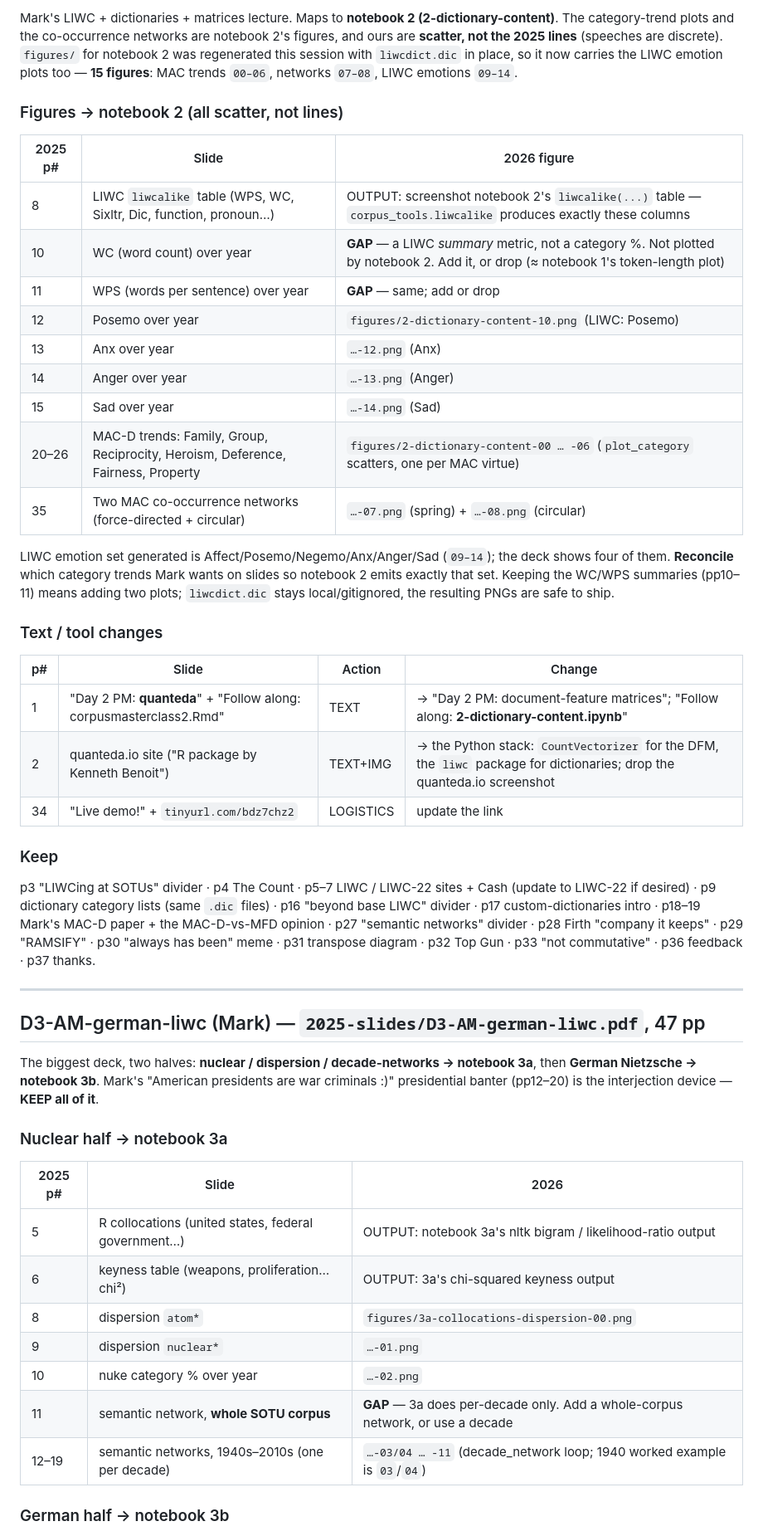
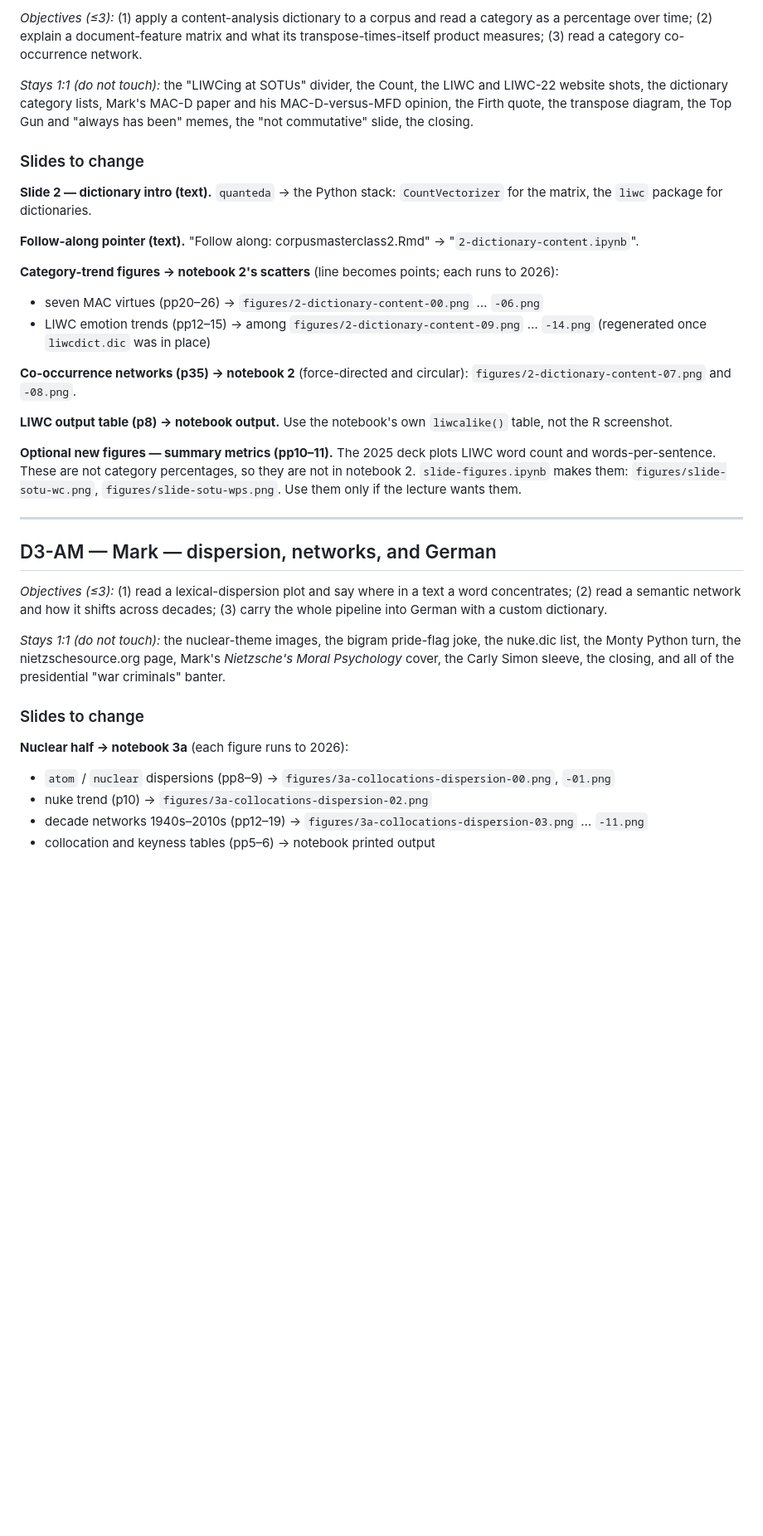
Before and after one commit to DH-Oz/CorpusAnalysis, a Markdown page: docs/2026-slide-translation.md, the part around one of its changes. Shown at 83% size. Drawn GitHub-style; blank space fills up the shorter version.

```diff
--- a/docs/2026-slide-translation.md
+++ b/docs/2026-slide-translation.md
@@ -110,51 +119,37 @@ Nothing to change — the demos draw on notebooks 1 and 3a, which already exist.
 
-Mark's LIWC + dictionaries + matrices lecture. Maps to **notebook 2 (2-dictionary-content)**. The category-trend plots and the co-occurrence networks are notebook 2's figures, and ours are **scatter, not the 2025 lines** (speeches are discrete). `figures/` for notebook 2 was regenerated this session with `liwcdict.dic` in place, so it now carries the LIWC emotion plots too — **15 figures**: MAC trends `00–06`, networks `07–08`, LIWC emotions `09–14`.
+*Objectives (≤3):* (1) apply a content-analysis dictionary to a corpus and read a category as a percentage over time; (2) explain a document-feature matrix and what its transpose-times-itself product measures; (3) read a category co-occurrence network.
 
-### Figures → notebook 2 (all scatter, not lines)
+*Stays 1:1 (do not touch):* the "LIWCing at SOTUs" divider, the Count, the LIWC and LIWC-22 website shots, the dictionary category lists, Mark's MAC-D paper and his MAC-D-versus-MFD opinion, the Firth quote, the transpose diagram, the Top Gun and "always has been" memes, the "not commutative" slide, the closing.
 
-| 2025 p# | Slide | 2026 figure |
-|---|---|---|
-| 8 | LIWC `liwcalike` table (WPS, WC, Sixltr, Dic, function, pronoun…) | OUTPUT: screenshot notebook 2's `liwcalike(...)` table — `corpus_tools.liwcalike` produces exactly these columns |
-| 10 | WC (word count) over year | **GAP** — a LIWC *summary* metric, not a category %. Not plotted by notebook 2. Add it, or drop (≈ notebook 1's token-length plot) |
-| 11 | WPS (words per sentence) over year | **GAP** — same; add or drop |
-| 12 | Posemo over year | `figures/2-dictionary-content-10.png` (LIWC: Posemo) |
-| 13 | Anx over year | `…-12.png` (Anx) |
-| 14 | Anger over year | `…-13.png` (Anger) |
-| 15 | Sad over year | `…-14.png` (Sad) |
-| 20–26 | MAC-D trends: Family, Group, Reciprocity, Heroism, Deference, Fairness, Property | `figures/2-dictionary-content-00 … -06` (`plot_category` scatters, one per MAC virtue) |
-| 35 | Two MAC co-occurrence networks (force-directed + circular) | `…-07.png` (spring) + `…-08.png` (circular) |
+### Slides to change
 
-LIWC emotion set generated is Affect/Posemo/Negemo/Anx/Anger/Sad (`09–14`); the deck shows four of them. **Reconcile** which category trends Mark wants on slides so notebook 2 emits exactly that set. Keeping the WC/WPS summaries (pp10–11) means adding two plots; `liwcdict.dic` stays local/gitignored, the resulting PNGs are safe to ship.
+**Slide 2 — dictionary intro (text).** `quanteda` → the Python stack: `CountVectorizer` for the matrix, the `liwc` package for dictionaries.
 
-### Text / tool changes
+**Follow-along pointer (text).** "Follow along: corpusmasterclass2.Rmd" → "`2-dictionary-content.ipynb`".
 
-| p# | Slide | Action | Change |
-|---|---|---|---|
-| 1 | "Day 2 PM: **quanteda**" + "Follow along: corpusmasterclass2.Rmd" | TEXT | → "Day 2 PM: document-feature matrices"; "Follow along: **2-dictionary-content.ipynb**" |
-| 2 | quanteda.io site ("R package by Kenneth Benoit") | TEXT+IMG | → the Python stack: `CountVectorizer` for the DFM, the `liwc` package for dictionaries; drop the quanteda.io screenshot |
-| 34 | "Live demo!" + `tinyurl.com/bdz7chz2` | LOGISTICS | update the link |
+**Category-trend figures → notebook 2's scatters** (line becomes points; each runs to 2026):
+- seven MAC virtues (pp20–26) → `figures/2-dictionary-content-00.png` … `-06.png`
+- LIWC emotion trends (pp12–15) → among `figures/2-dictionary-content-09.png` … `-14.png` (regenerated once `liwcdict.dic` was in place)
 
-### Keep
+**Co-occurrence networks (p35) → notebook 2** (force-directed and circular): `figures/2-dictionary-content-07.png` and `-08.png`.
 
-p3 "LIWCing at SOTUs" divider · p4 The Count · p5–7 LIWC / LIWC-22 sites + Cash (update to LIWC-22 if desired) · p9 dictionary category lists (same `.dic` files) · p16 "beyond base LIWC" divider · p17 custom-dictionaries intro · p18–19 Mark's MAC-D paper + the MAC-D-vs-MFD opinion · p27 "semantic networks" divider · p28 Firth "company it keeps" · p29 "RAMSIFY" · p30 "always has been" meme · p31 transpose diagram · p32 Top Gun · p33 "not commutative" · p36 feedback · p37 thanks.
+**LIWC output table (p8) → notebook output.** Use the notebook's own `liwcalike()` table, not the R screenshot.
+
+**Optional new figures — summary metrics (pp10–11).** The 2025 deck plots LIWC word count and words-per-sentence. These are not category percentages, so they are not in notebook 2. `slide-figures.ipynb` makes them: `figures/slide-sotu-wc.png`, `figures/slide-sotu-wps.png`. Use them only if the lecture wants them.
 
 ---
 
-## D3-AM-german-liwc (Mark) — `2025-slides/D3-AM-german-liwc.pdf`, 47 pp
+## D3-AM — Mark — dispersion, networks, and German
 
-The biggest deck, two halves: **nuclear / dispersion / decade-networks → notebook 3a**, then **German Nietzsche → notebook 3b**. Mark's "American presidents are war criminals :)" presidential banter (pp12–20) is the interjection device — **KEEP all of it**.
+*Objectives (≤3):* (1) read a lexical-dispersion plot and say where in a text a word concentrates; (2) read a semantic network and how it shifts across decades; (3) carry the whole pipeline into German with a custom dictionary.
 
-### Nuclear half → notebook 3a
+*Stays 1:1 (do not touch):* the nuclear-theme images, the bigram pride-flag joke, the nuke.dic list, the Monty Python turn, the nietzschesource.org page, Mark's *Nietzsche's Moral Psychology* cover, the Carly Simon sleeve, the closing, and all of the presidential "war criminals" banter.
 
-| 2025 p# | Slide | 2026 |
-|---|---|---|
-| 5 | R collocations (united states, federal government…) | OUTPUT: notebook 3a's nltk bigram / likelihood-ratio output |
-| 6 | keyness table (weapons, proliferation… chi²) | OUTPUT: 3a's chi-squared keyness output |
-| 8 | dispersion `atom*` | `figures/3a-collocations-dispersion-00.png` |
-| 9 | dispersion `nuclear*` | `…-01.png` |
-| 10 | nuke category % over year | `…-02.png` |
-| 11 | semantic network, **whole SOTU corpus** | **GAP** — 3a does per-decade only. Add a whole-corpus network, or use a decade |
-| 12–19 | semantic networks, 1940s–2010s (one per decade) | `…-03/04 … -11` (decade_network loop; 1940 worked example is `03`/`04`) |
+### Slides to change
 
-### German half → notebook 3b
+**Nuclear half → notebook 3a** (each figure runs to 2026):
+- `atom` / `nuclear` dispersions (pp8–9) → `figures/3a-collocations-dispersion-00.png`, `-01.png`
+- nuke trend (p10) → `figures/3a-collocations-dispersion-02.png`
+- decade networks 1940s–2010s (pp12–19) → `figures/3a-collocations-dispersion-03.png` … `-11.png`
+- collocation and keyness tables (pp5–6) → notebook printed output
 
```
Also changed, not shown: other parts of docs/2026-slide-translation.md (+121 -137 lines).
